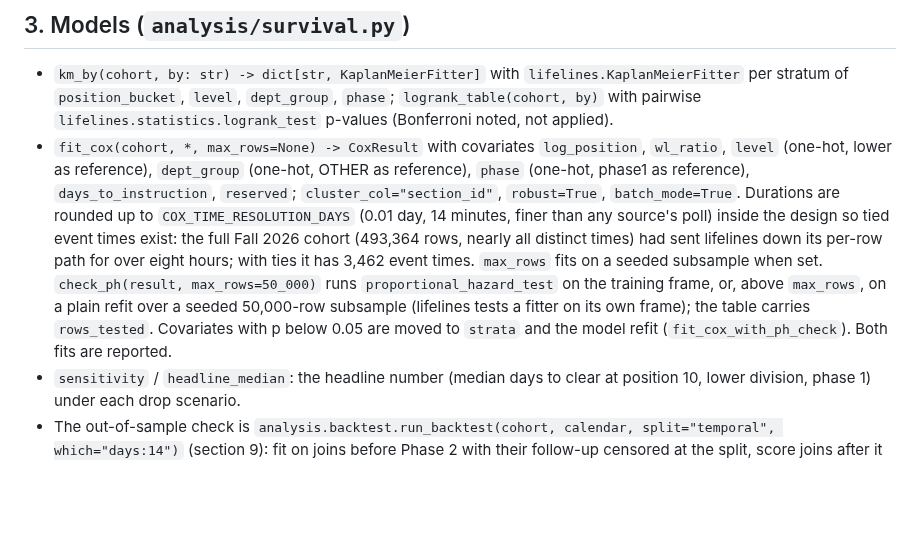
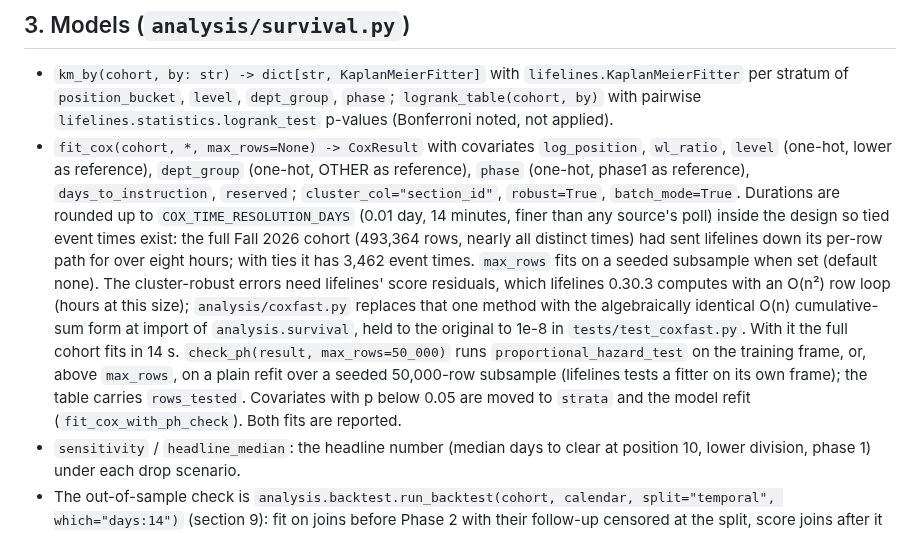
Before and after one commit to oliver139-chinesemole/berkeley-waitlist-odds, a Markdown page: docs/DESIGN_A5.md, the part around the change. Drawn GitHub-style; blank space fills up the shorter version.

Commit message:
DESIGN_A5: note the linear-time score residual patch
Co-Authored-By: Claude Fable 5.1 <noreply@anthropic.com>

```diff
--- a/docs/DESIGN_A5.md
+++ b/docs/DESIGN_A5.md
@@ -50,7 +50,7 @@ Dates come from the registrar ICS in `data/fixtures/`. `phase_at` uses UTC midni
 ## 3. Models (`analysis/survival.py`)
 
 - `km_by(cohort, by: str) -> dict[str, KaplanMeierFitter]` with `lifelines.KaplanMeierFitter` per stratum of `position_bucket`, `level`, `dept_group`, `phase`; `logrank_table(cohort, by)` with pairwise `lifelines.statistics.logrank_test` p-values (Bonferroni noted, not applied).
-- `fit_cox(cohort, *, max_rows=None) -> CoxResult` with covariates `log_position`, `wl_ratio`, `level` (one-hot, lower as reference), `dept_group` (one-hot, OTHER as reference), `phase` (one-hot, phase1 as reference), `days_to_instruction`, `reserved`; `cluster_col="section_id"`, `robust=True`, `batch_mode=True`. Durations are rounded up to `COX_TIME_RESOLUTION_DAYS` (0.01 day, 14 minutes, finer than any source's poll) inside the design so tied event times exist: the full Fall 2026 cohort (493,364 rows, nearly all distinct times) had sent lifelines down its per-row path for over eight hours; with ties it has 3,462 event times. `max_rows` fits on a seeded subsample when set. `check_ph(result, max_rows=50_000)` runs `proportional_hazard_test` on the training frame, or, above `max_rows`, on a plain refit over a seeded 50,000-row subsample (lifelines tests a fitter on its own frame); the table carries `rows_tested`. Covariates with p below 0.05 are moved to `strata` and the model refit (`fit_cox_with_ph_check`). Both fits are reported.
+- `fit_cox(cohort, *, max_rows=None) -> CoxResult` with covariates `log_position`, `wl_ratio`, `level` (one-hot, lower as reference), `dept_group` (one-hot, OTHER as reference), `phase` (one-hot, phase1 as reference), `days_to_instruction`, `reserved`; `cluster_col="section_id"`, `robust=True`, `batch_mode=True`. Durations are rounded up to `COX_TIME_RESOLUTION_DAYS` (0.01 day, 14 minutes, finer than any source's poll) inside the design so tied event times exist: the full Fall 2026 cohort (493,364 rows, nearly all distinct times) had sent lifelines down its per-row path for over eight hours; with ties it has 3,462 event times. `max_rows` fits on a seeded subsample when set (default none). The cluster-robust errors need lifelines' score residuals, which lifelines 0.30.3 computes with an O(n²) row loop (hours at this size); `analysis/coxfast.py` replaces that one method with the algebraically identical O(n) cumulative-sum form at import of `analysis.survival`, held to the original to 1e-8 in `tests/test_coxfast.py`. With it the full cohort fits in 14 s. `check_ph(result, max_rows=50_000)` runs `proportional_hazard_test` on the training frame, or, above `max_rows`, on a plain refit over a seeded 50,000-row subsample (lifelines tests a fitter on its own frame); the table carries `rows_tested`. Covariates with p below 0.05 are moved to `strata` and the model refit (`fit_cox_with_ph_check`). Both fits are reported.
 - `sensitivity` / `headline_median`: the headline number (median days to clear at position 10, lower division, phase 1) under each drop scenario.
 - The out-of-sample check is `analysis.backtest.run_backtest(cohort, calendar, split="temporal", which="days:14")` (section 9): fit on joins before Phase 2 with their follow-up censored at the split, score joins after it on "cleared within 14 days" with IPCW. The earlier `out_of_sample` dropped rows censored before 14 days but kept early clearings, which inflated the clearing rate; it is gone.
 - `headline(cohort, fitters) -> dict` returns the plain-English results with their numbers (median days to clear by position bucket for lower-division courses in phase 1; share cleared by the first day of instruction by bucket; the largest department effect in the Cox fit).
```
